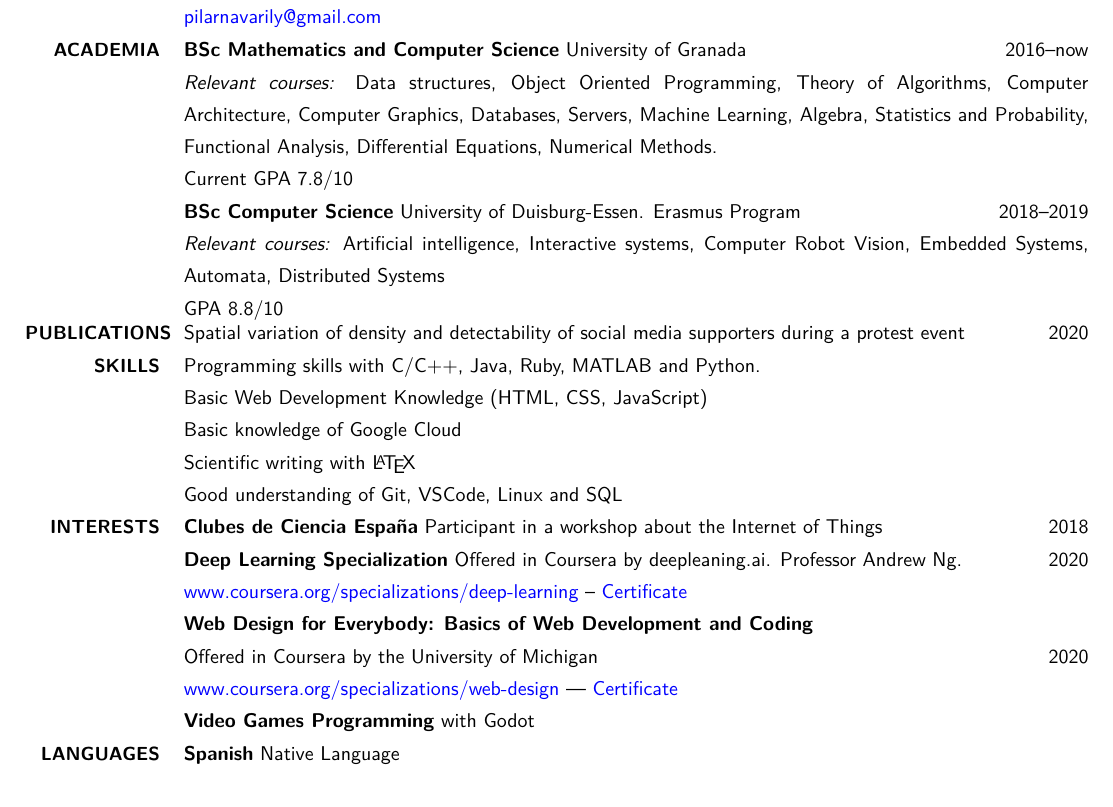
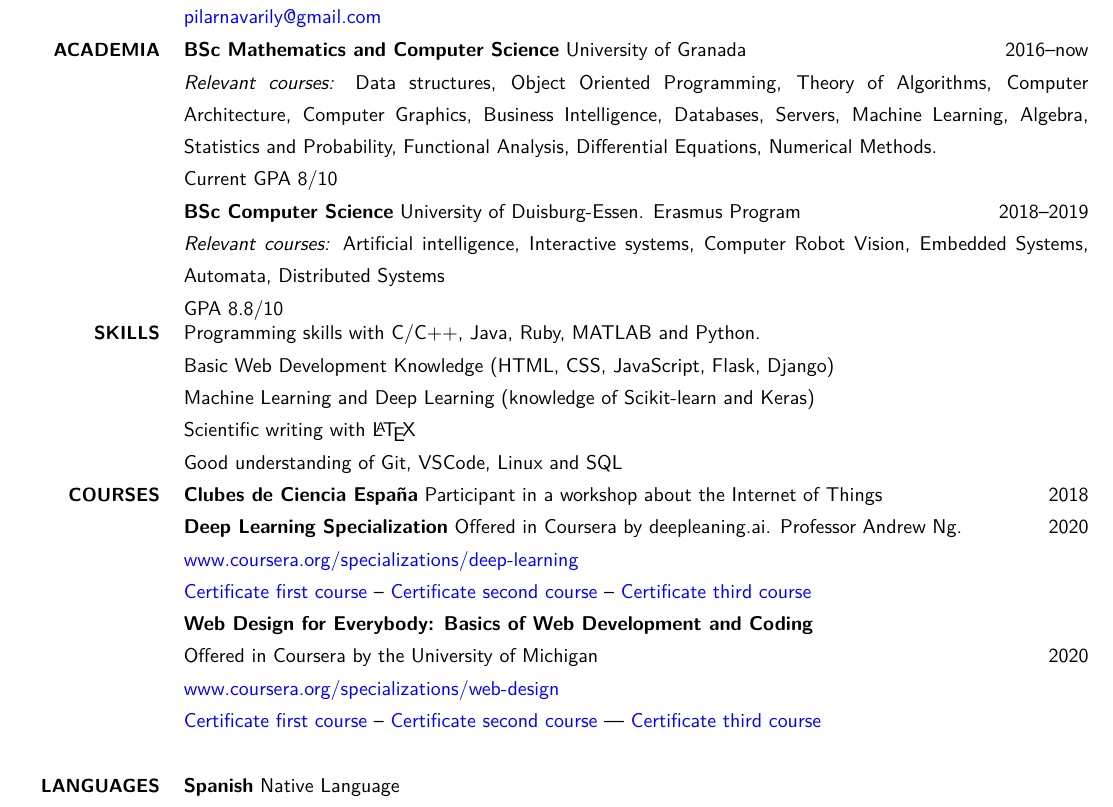
Before and after one commit to pilarnavarro/cv, a LaTeX CV (resume-nopic.tex): part of the page, cut so that both start at the same text. Compiled offline with XeLaTeX.

Commit message:
Update resume

```diff
--- a/resume-nopic.tex
+++ b/resume-nopic.tex
@@ -191,17 +190,17 @@ urlcolor=blue
 	\section{Academia}{Academia}{PDF:Academia}
 
 	\textbf{BSc Mathematics and Computer Science} University of Granada\hfill \DatestampY{2016}--\DatestampY{now} \newline
-\textit{Relevant courses:} Data structures, Object Oriented Programming, Theory of Algorithms, Computer Architecture, Computer Graphics, Databases, Servers, Machine Learning, Algebra, Statistics and Probability, Functional Analysis, Differential Equations, Numerical Methods. \newline
-Current GPA 7.8/10
+	\textit{Relevant courses:} Data structures, Object Oriented Programming, Theory of Algorithms, Computer Architecture, Computer Graphics, Business Intelligence, Databases, Servers, Machine Learning, Algebra, Statistics and Probability, Functional Analysis, Differential Equations, Numerical Methods. \newline
+	Current GPA 8/10
 
 	\textbf{BSc Computer Science} University of Duisburg-Essen. Erasmus Program \hfill \DatestampY{2018}--\DatestampY{2019} \newline
 	\textit{Relevant courses:} Artificial intelligence, Interactive systems, Computer Robot Vision, Embedded Systems, Automata, Distributed Systems \newline
 	GPA 8.8/10
 
 
-\section{Publications}{Publications}{PDF:Publications}
-Spatial variation of density and detectability of social media supporters during a protest event \hfill \DatestampY{2020}
-\SmallEntryGap
+	%\section{Publications}{Publications}{PDF:Publications}
+	%Spatial variation of density and detectability of social media supporters during a protest event \hfill \DatestampY{2020}
+	%\SmallEntryGap
 
 	%%%%%%%%%%%%%%%
 	%% INTERESTS %%
@@ -209,29 +208,33 @@ Spatial variation of density and detectability of social media supporters during
 
 	\section{Skills}{Skills}{PDF:Skills}
 	Programming skills with C/C++, Java, Ruby, MATLAB and Python. \newline
-Basic Web Development Knowledge (HTML, CSS, JavaScript) \newline
-Basic knowledge of Google Cloud \newline
+	Basic Web Development Knowledge (HTML, CSS, JavaScript, Flask, Django) \newline
+	Machine Learning and Deep Learning (knowledge of Scikit-learn and Keras) \newline
+	%Basic knowledge of Google Cloud \newline
 	Scientific writing with {\LaTeX} \newline
 	Good understanding of Git, VSCode, Linux and SQL
 
 	\SmallEntryGap
 
-\section{Interests}{Interests}{PDF:Interests}
+	\section{Courses}{Courses}{PDF:Courses}
 
 	\textbf{Clubes de Ciencia España} Participant in a workshop about the Internet of Things \hfill \DatestampY{2018}
 
 	\textbf{Deep Learning Specialization} Offered in Coursera by deepleaning.ai. Professor Andrew Ng. \hfill \DatestampY{2020} \newline
-\href{https://www.coursera.org/specializations/deep-learning} {www.coursera.org/specializations/deep-learning} -- \href{https://coursera.org/share/44729d6e28d0a25156f56e8acd12afd0} {Certificate} \newline
+	\href{https://www.coursera.org/specializations/deep-learning} {www.coursera.org/specializations/deep-learning} \newline \href{https://coursera.org/share/c36b607d339491c57250604518bbe799} {Certificate first course}  --
+	\href{https://coursera.org/share/fe222b7353cb094de6b22e1e3e643737} {Certificate second course}  --
+	\href{https://coursera.org/share/bd68f12f63ad303dbe4bc8e1736a4d2d} {Certificate third course} \newline
 	\textbf{Web Design for Everybody: Basics of Web Development and Coding} \newline
 	Offered in Coursera by the University of Michigan \hfill \DatestampY{2020} \newline
-\href{https://www.coursera.org/specializations/web-design} {www.coursera.org/specializations/web-design} ---
-\href{https://coursera.org/share/ed7f5949aed0f26df8e6530f35d117b2}{Certificate}	\newline
-\textbf{Video Games Programming} with Godot
+	\href{https://www.coursera.org/specializations/web-design} {www.coursera.org/specializations/web-design}\newline
+	\href{https://coursera.org/share/e682bbf75a355fd21f8a3628cc47abd0}{Certificate first course} --
+	\href{https://coursera.org/share/82d2da7ee39461481f5b9dd020cffe15}{Certificate second course} ---
+	\href{https://coursera.org/share/38182e43ec72e328895d0d5df3d01b54}{Certificate third course}	\newline
+	%\textbf{Video Games Programming} with Godot
 	\SmallEntryGap
 	\section{Languages}{Languages}{PDF:Languages}
 	\textbf{Spanish} Native Language \newline
 	\textbf{English} Intermediate Level	\newline
 	\textbf{German} Intermediate Level \newline
 \end{body}
-
 \end{document}
```
Also changed, not shown: resume.tex (+17 -12 lines), pic.jpg, resume-nopic.pdf, resume.pdf, resume-nopic.tex (3 more changed lines). Lines whose indentation alone changed are shown as unchanged.
